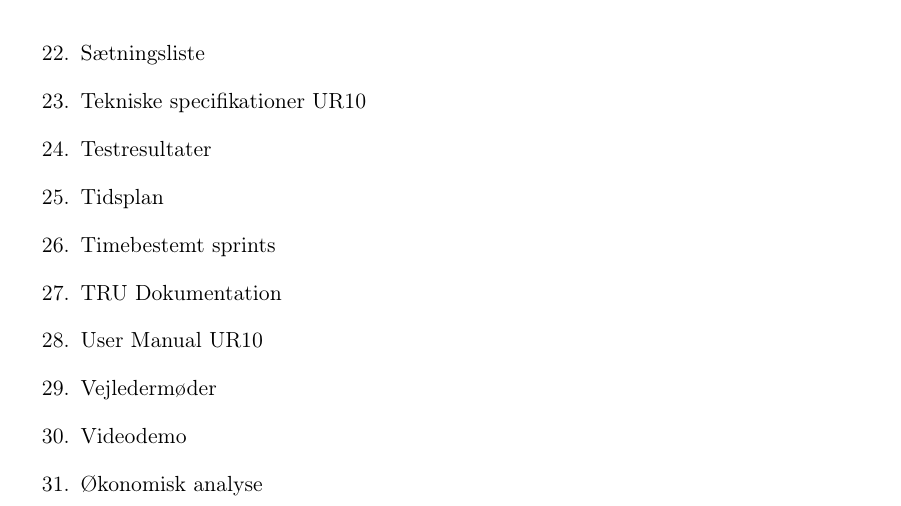
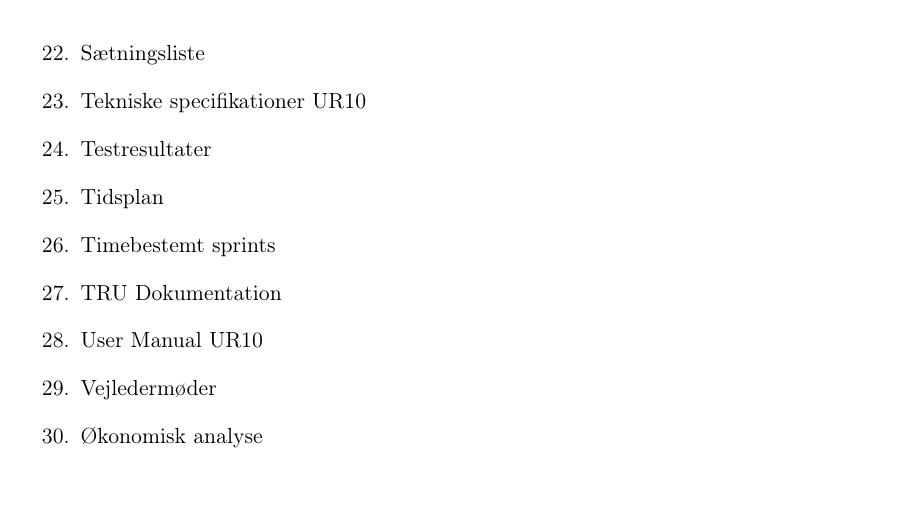
Before and after one commit to zeroregard/Automatic-Sonography, a LaTeX book (Rapportskrivning/LaTeX/Bilagsliste.tex): part of page 4 of 4, cut so that both start at the same text. Compiled offline with pdfLaTeX.

Commit message:
VIdeodemo slettet fra bilagsliste

```diff
--- a/Rapportskrivning/LaTeX/Bilagsliste.tex
+++ b/Rapportskrivning/LaTeX/Bilagsliste.tex
@@ -46,8 +46,6 @@ Dette dokument indeholder en liste over alle dokumenter, som er afleveret i bach
 \item TRU Dokumentation 								\label{TRUDokumentation}
 \item User Manual UR10 									\label{UserManualUR10}
 \item Vejledermøder										\label{Vejledermoder}
-\item Videodemo
-\label{Videodemo}
 \item Økonomisk analyse					\label{Okonomi}
 \end{enumerate}
 
```
